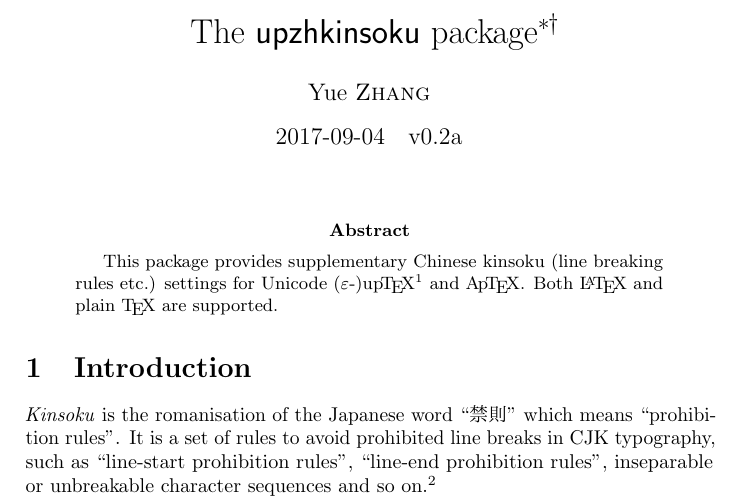
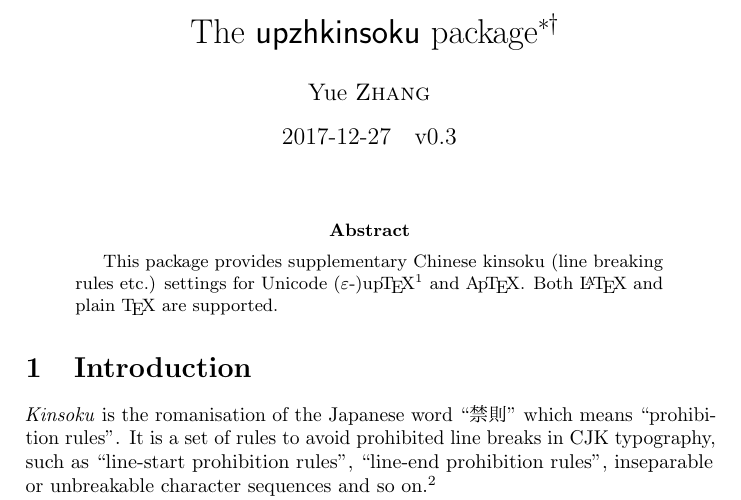
Before and after one commit to Man-Ting-Fang/upzhkinsoku, a LaTeX paper (upzhkinsoku-doc.tex): part of the page, cut so that both start at the same text. Compiled offline with pdfLaTeX.

Commit message:
Update upzhkinsoku-doc.tex

```diff
--- a/upzhkinsoku-doc.tex
+++ b/upzhkinsoku-doc.tex
@@ -37,7 +37,7 @@
   \thanks{CTAN Homepage: \texttt{https://ctan.org/pkg/upzhkinsoku}}
   \thanks{Repository: \texttt{https://github.com/Man-Ting-Fang/upzhkinsoku}}}
 \author{Yue \textsc{Zhang}}
-\date{2017-09-04\quad v0.2a}
+\date{2017-12-27\quad v0.3}
 
 \maketitle
 
```
